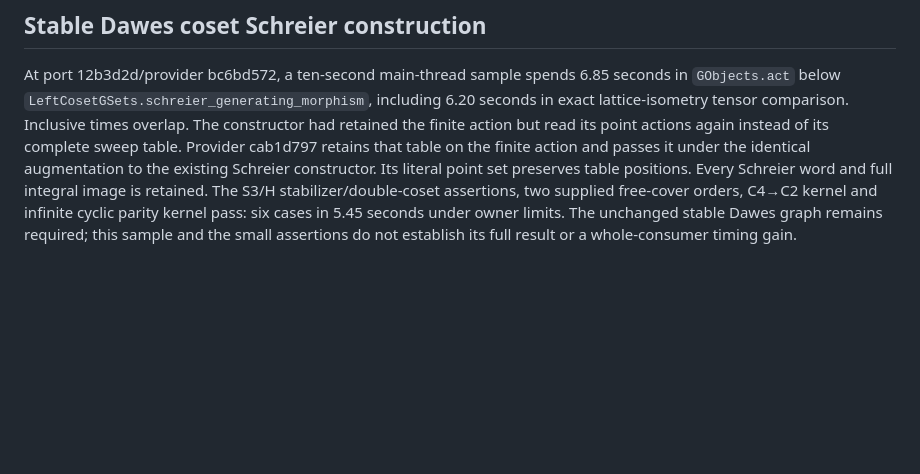
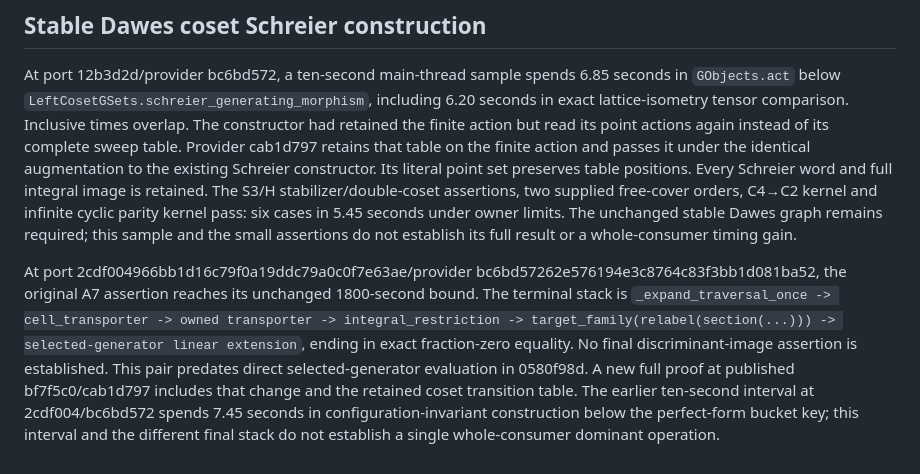
Before and after one commit to dzackgarza/sage-indefinite-port, a Markdown page: .tmp/a7-spanning-transporter-profile.md, the part around the change. Drawn GitHub-style; blank space fills up the shorter version.

Commit message:
Record final-pair flag assertions and remaining A7 computation

```diff
--- a/.tmp/a7-spanning-transporter-profile.md
+++ b/.tmp/a7-spanning-transporter-profile.md
@@ -96,3 +96,6 @@ At port a170e2e91c0759649d48059e2cce9ea5c9893a56/provider 0580f98daaf1e698078429
 ## Stable Dawes coset Schreier construction
 
 At port 12b3d2d/provider bc6bd572, a ten-second main-thread sample spends 6.85 seconds in `GObjects.act` below `LeftCosetGSets.schreier_generating_morphism`, including 6.20 seconds in exact lattice-isometry tensor comparison. Inclusive times overlap. The constructor had retained the finite action but read its point actions again instead of its complete sweep table. Provider cab1d797 retains that table on the finite action and passes it under the identical augmentation to the existing Schreier constructor. Its literal point set preserves table positions. Every Schreier word and full integral image is retained. The S3/H stabilizer/double-coset assertions, two supplied free-cover orders, C4→C2 kernel and infinite cyclic parity kernel pass: six cases in 5.45 seconds under owner limits. The unchanged stable Dawes graph remains required; this sample and the small assertions do not establish its full result or a whole-consumer timing gain.
+
+
+At port 2cdf004966bb1d16c79f0a19ddc79a0c0f7e63ae/provider bc6bd57262e576194e3c8764c83f3bb1d081ba52, the original A7 assertion reaches its unchanged 1800-second bound. The terminal stack is `_expand_traversal_once -> cell_transporter -> owned transporter -> integral_restriction -> target_family(relabel(section(...))) -> selected-generator linear extension`, ending in exact fraction-zero equality. No final discriminant-image assertion is established. This pair predates direct selected-generator evaluation in 0580f98d. A new full proof at published bf7f5c0/cab1d797 includes that change and the retained coset transition table. The earlier ten-second interval at 2cdf004/bc6bd572 spends 7.45 seconds in configuration-invariant construction below the perfect-form bucket key; this interval and the different final stack do not establish a single whole-consumer dominant operation.
```
Also changed, not shown: .tmp/HANDOFF.md (+2 -2 lines), .tmp/acceptance-bf7f5c0-evidence.md (added, +16 -0 lines).
